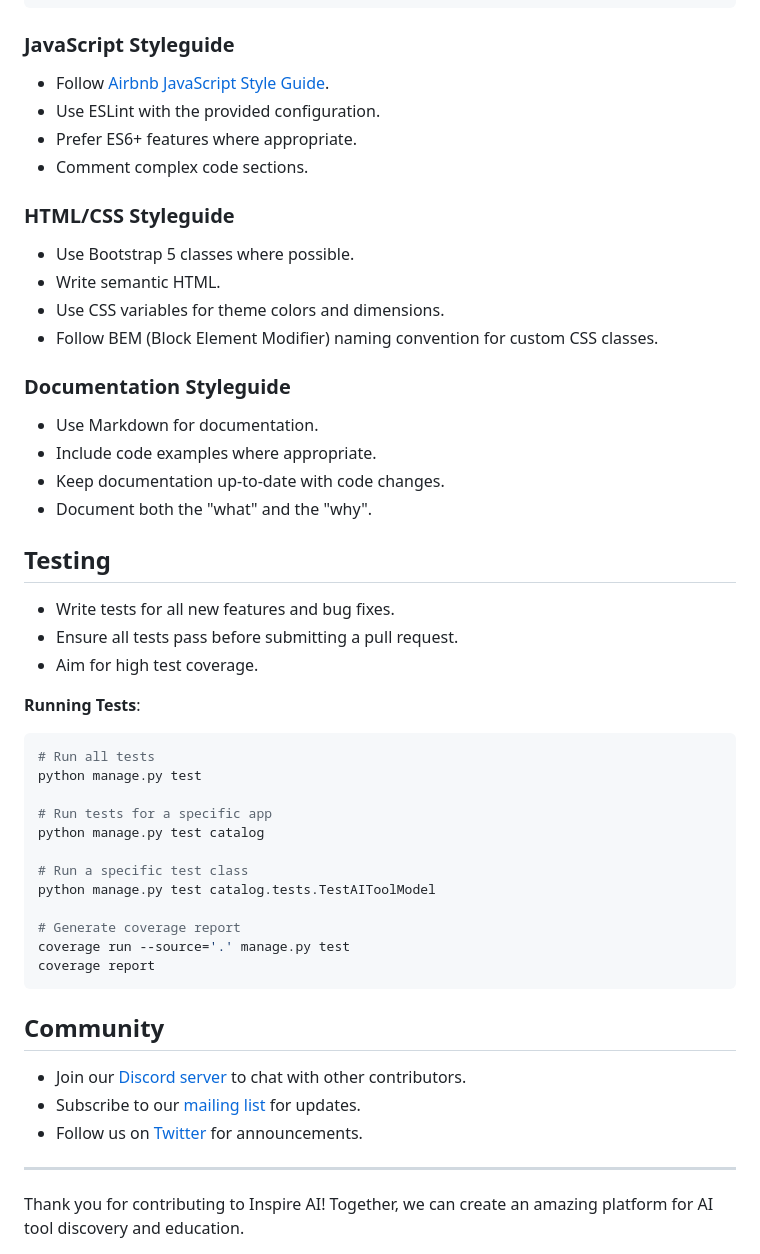
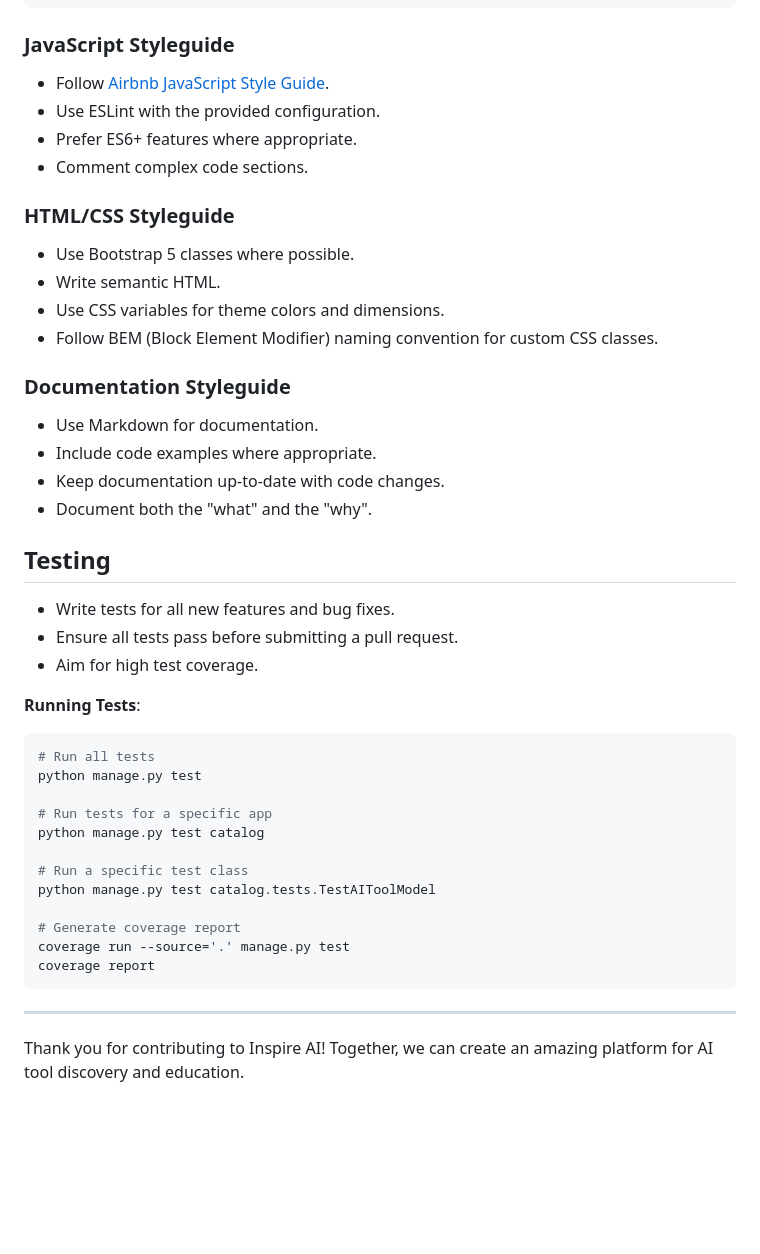
Before and after one commit to SoFia1023/SoFia1023, a Markdown page: CONTRIBUTING.md, the part around one of its changes. Rendered like a GitHub page; blank space fills up the shorter version.

Commit message:
Update CONTRIBUTING.md formatting and structure

````diff
--- a/CONTRIBUTING.md
+++ b/CONTRIBUTING.md
@@ -236,30 +254,30 @@ def get_ai_tools(category: Optional[str] = None) -> List[dict]:
 
 ### JavaScript Styleguide
 
-* Follow [Airbnb JavaScript Style Guide](https://github.com/airbnb/javascript).
-* Use ESLint with the provided configuration.
-* Prefer ES6+ features where appropriate.
-* Comment complex code sections.
+- Follow [Airbnb JavaScript Style Guide](https://github.com/airbnb/javascript).
+- Use ESLint with the provided configuration.
+- Prefer ES6+ features where appropriate.
+- Comment complex code sections.
 
 ### HTML/CSS Styleguide
 
-* Use Bootstrap 5 classes where possible.
-* Write semantic HTML.
-* Use CSS variables for theme colors and dimensions.
-* Follow BEM (Block Element Modifier) naming convention for custom CSS classes.
+- Use Bootstrap 5 classes where possible.
+- Write semantic HTML.
+- Use CSS variables for theme colors and dimensions.
+- Follow BEM (Block Element Modifier) naming convention for custom CSS classes.
 
 ### Documentation Styleguide
 
-* Use Markdown for documentation.
-* Include code examples where appropriate.
-* Keep documentation up-to-date with code changes.
-* Document both the "what" and the "why".
+- Use Markdown for documentation.
+- Include code examples where appropriate.
+- Keep documentation up-to-date with code changes.
+- Document both the "what" and the "why".
 
 ## Testing
 
-* Write tests for all new features and bug fixes.
-* Ensure all tests pass before submitting a pull request.
-* Aim for high test coverage.
+- Write tests for all new features and bug fixes.
+- Ensure all tests pass before submitting a pull request.
+- Aim for high test coverage.
 
 **Running Tests**:
 
@@ -278,12 +296,6 @@ coverage run --source='.' manage.py test
 coverage report
 ```
 
-## Community
-
-* Join our [Discord server](https://discord.gg/your-discord-invite) to chat with other contributors.
-* Subscribe to our [mailing list](mailto:your-mailing-list@example.com) for updates.
-* Follow us on [Twitter](https://twitter.com/your-twitter-handle) for announcements.
-
 ---
 
 Thank you for contributing to Inspire AI! Together, we can create an amazing platform for AI tool discovery and education.
````
Also changed, not shown: other parts of CONTRIBUTING.md (+42 -24 lines).
